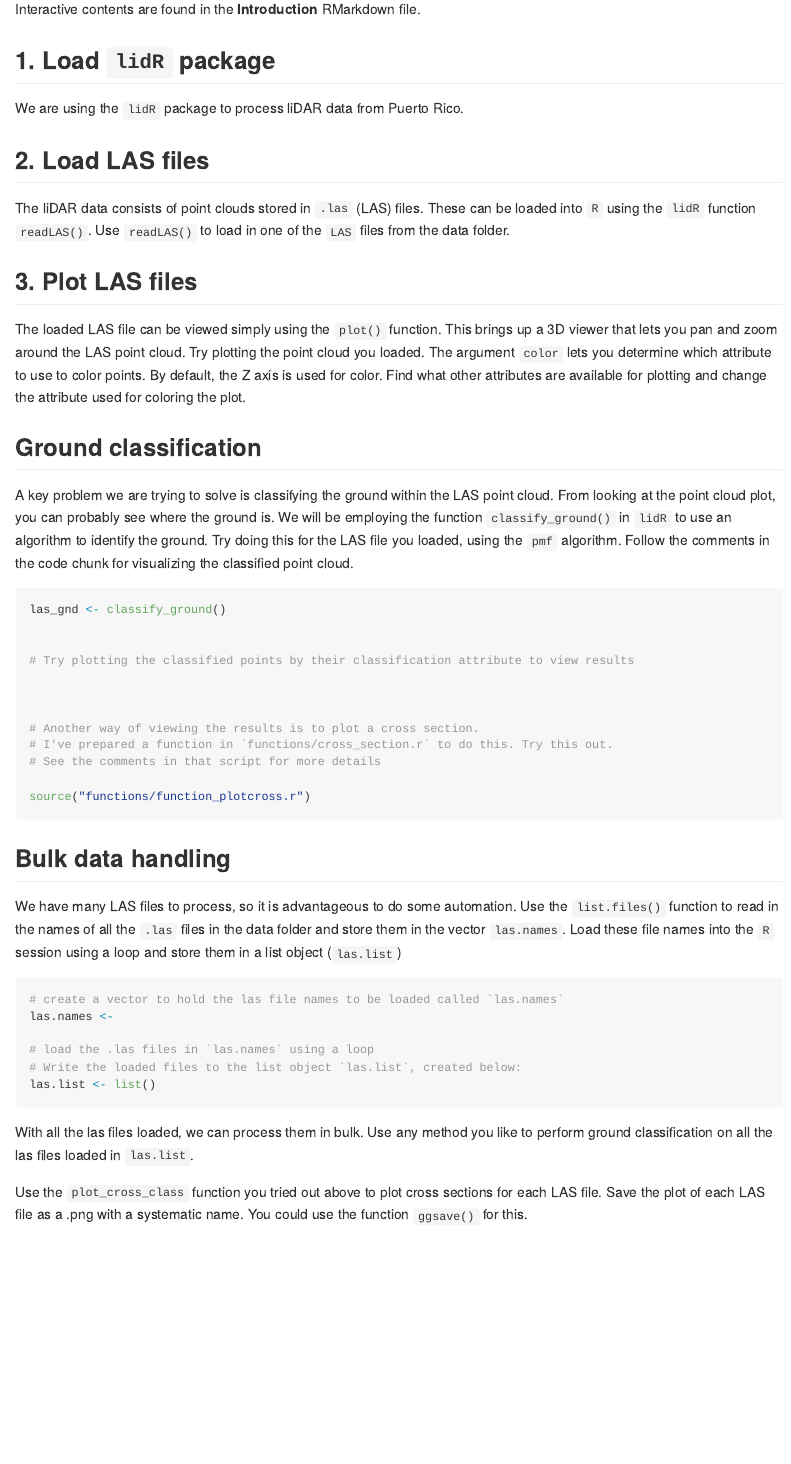
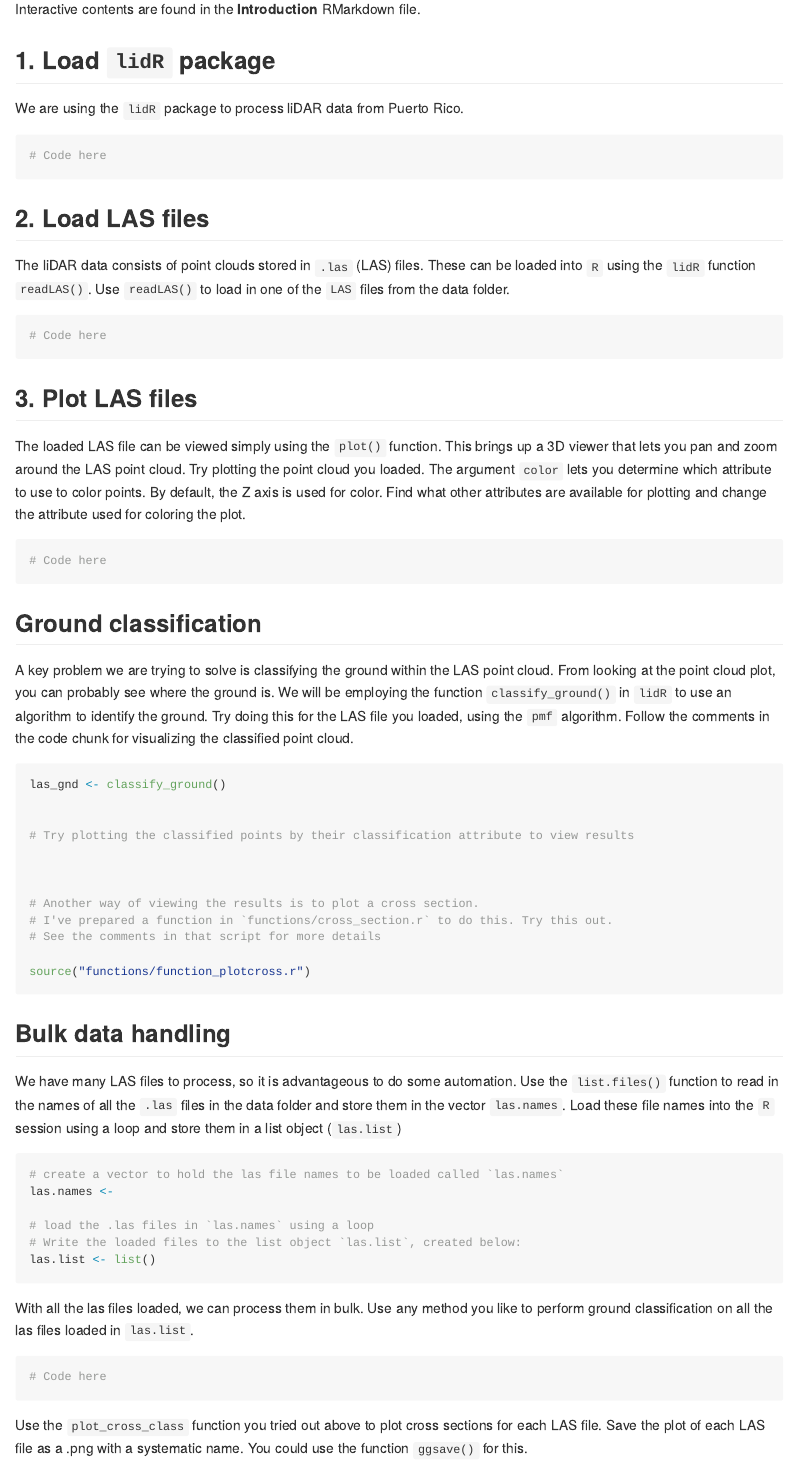
Before and after one commit to KwnLi/pr_lidar_checking, an R Markdown document (README.Rmd): the page in a window 1100 px wide, from 110 px down. The pictures show the output file README.md that the author committed with the source, drawn offline in the style of GitHub.

Commit message:
update readme

````diff
--- a/README.Rmd
+++ b/README.Rmd
@@ -14,7 +14,7 @@ Interactive contents are found in the **Introduction** RMarkdown file.
 We are using the `lidR` package to process liDAR data from Puerto Rico.
 
 ```{r load_lidr}
-
+# Code here
 
 ```
 
@@ -23,7 +23,7 @@ We are using the `lidR` package to process liDAR data from Puerto Rico.
 The liDAR data consists of point clouds stored in `.las` (LAS) files. These can be loaded into `R` using the `lidR` function `readLAS()`. Use `readLAS()` to load in one of the `LAS` files from the data folder.
 
 ```{r readLAS}
-
+# Code here
 
 
 ```
@@ -33,7 +33,7 @@ The liDAR data consists of point clouds stored in `.las` (LAS) files. These can
 The loaded LAS file can be viewed simply using the `plot()` function. This brings up a 3D viewer that lets you pan and zoom around the LAS point cloud. Try plotting the point cloud you loaded. The argument `color` lets you determine which attribute to use to color points. By default, the Z axis is used for color. Find what other attributes are available for plotting and change the attribute used for coloring the plot.
 
 ```{r plot_LAS}
-
+# Code here
 
 
 ```
@@ -77,7 +77,7 @@ las.list <- list()
 With all the las files loaded, we can process them in bulk. Use any method you like to perform ground classification on all the las files loaded in `las.list`.
 
 ```{r bulk_classification}
-
+# Code here
 
 ```
 
````
Also changed, not shown: README.md, README.Rmd (2 more changed lines).
